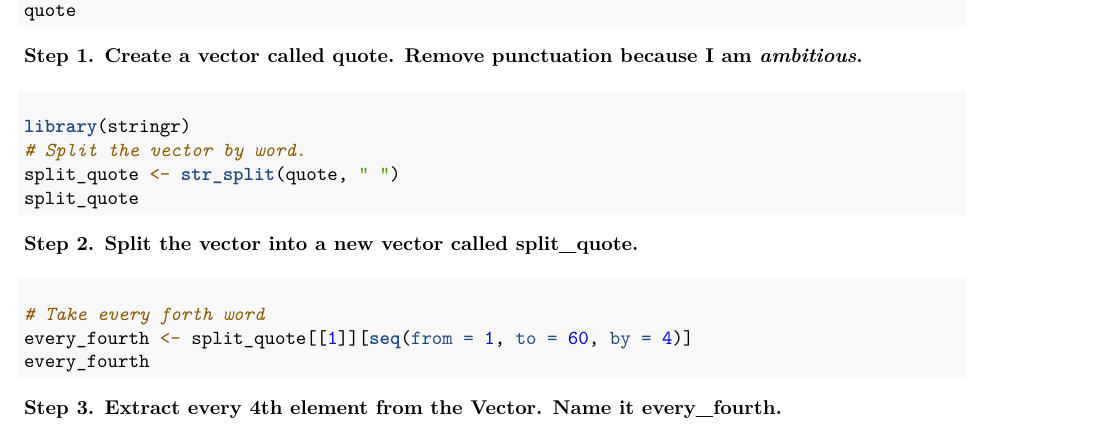
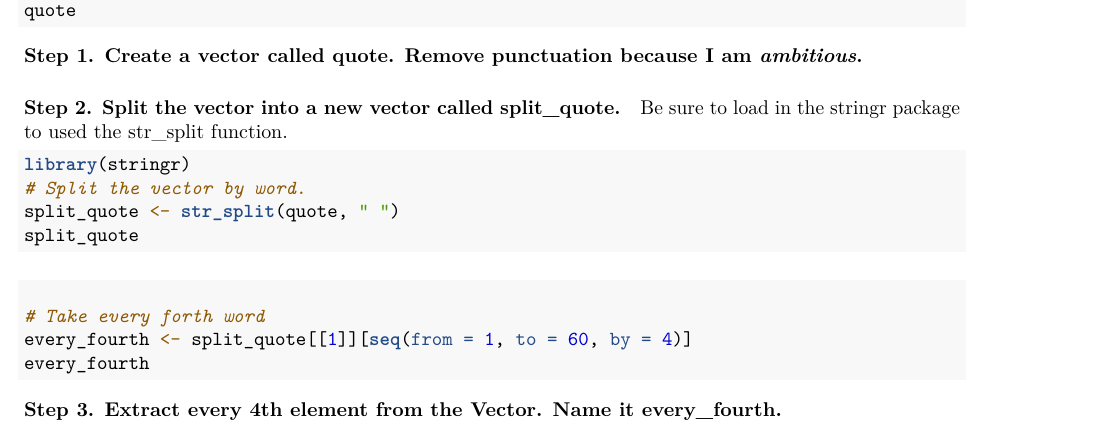
Before and after one commit to babetke/Betke-Briana-ADA-homework-1, an R Markdown document (Betke-Briana-ADA-homework-1.Rmd): part of page 1 of 4, cut so that both start at the same text. Rendered offline with R 4.5, knitr and Pandoc, then LaTeX, with nearby package versions; the code chunks are not run, so their results and figures are left out; both versions are drawn in the output format of the newer one.

Commit message:
Mentioning to load in the stringr package to split quote by word.

````diff
--- a/Betke-Briana-ADA-homework-1.Rmd
+++ b/Betke-Briana-ADA-homework-1.Rmd
@@ -3,9 +3,9 @@ title: "Betke-Briana-ADA-homework-1"
 author: "Briana Betke"
 date: "2/9/2020"
 output:
+  word_document: default
+  pdf_document: default
   html_document: default
-  pdf_document: default
-  word_document: default
 ---
 
 ```{r setup, include=FALSE}
@@ -25,6 +25,7 @@ quote
 ```
 
 #### Step 2. Split the vector into a new vector called split_quote.
+Be sure to load in the stringr package to used the str_split function.
 ```{r}
 library(stringr)
 # Split the vector by word.
````
Also changed, not shown: 1 other file.
